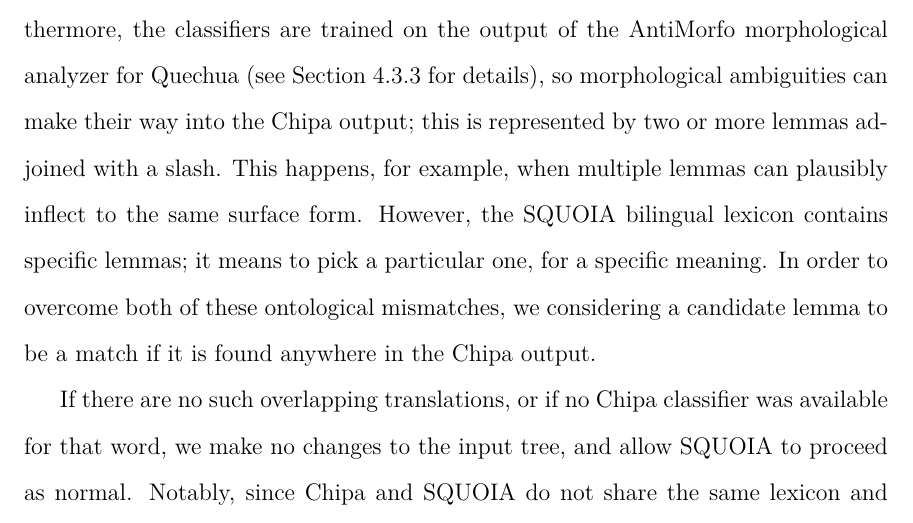
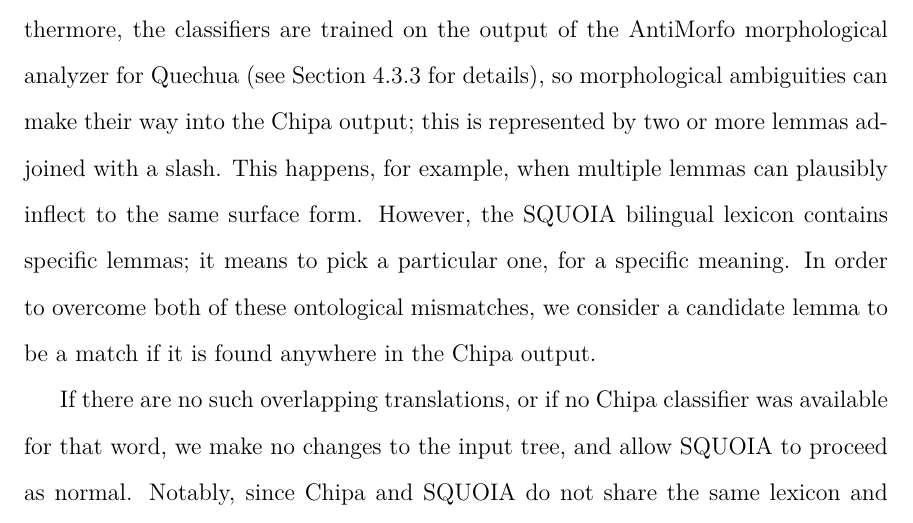
Before and after one commit to alexrudnick/dissertation, a LaTeX thesis (dissertation/dissertation.tex, which reads dissertation/integration.tex): part of page 135 of 158, cut so that both start at the same text. Compiled offline with XeLaTeX.

Commit message:
important verb inflection

```diff
--- a/dissertation/integration.tex
+++ b/dissertation/integration.tex
@@ -284,7 +284,7 @@ output; this is represented by two or more lemmas adjoined with a slash. This
 happens, for example, when multiple lemmas can plausibly inflect to the same
 surface form. However, the SQUOIA bilingual lexicon contains specific lemmas;
 it means to pick a particular one, for a specific meaning. In order to overcome
-both of these ontological mismatches, we considering a candidate lemma to be a
+both of these ontological mismatches, we consider a candidate lemma to be a
 match if it is found anywhere in the Chipa output.
 
 If there are no such overlapping translations, or if no Chipa classifier was
```
